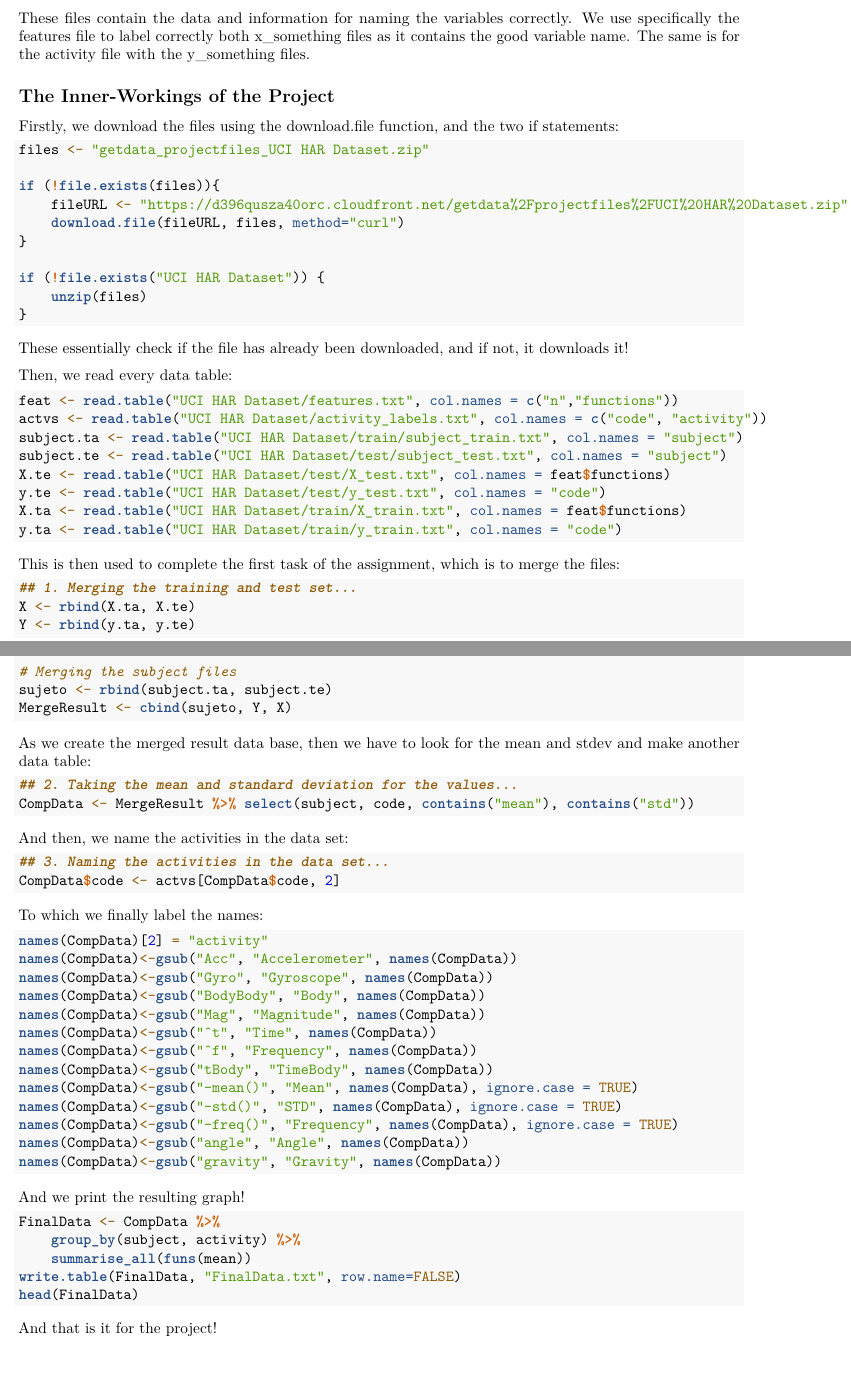
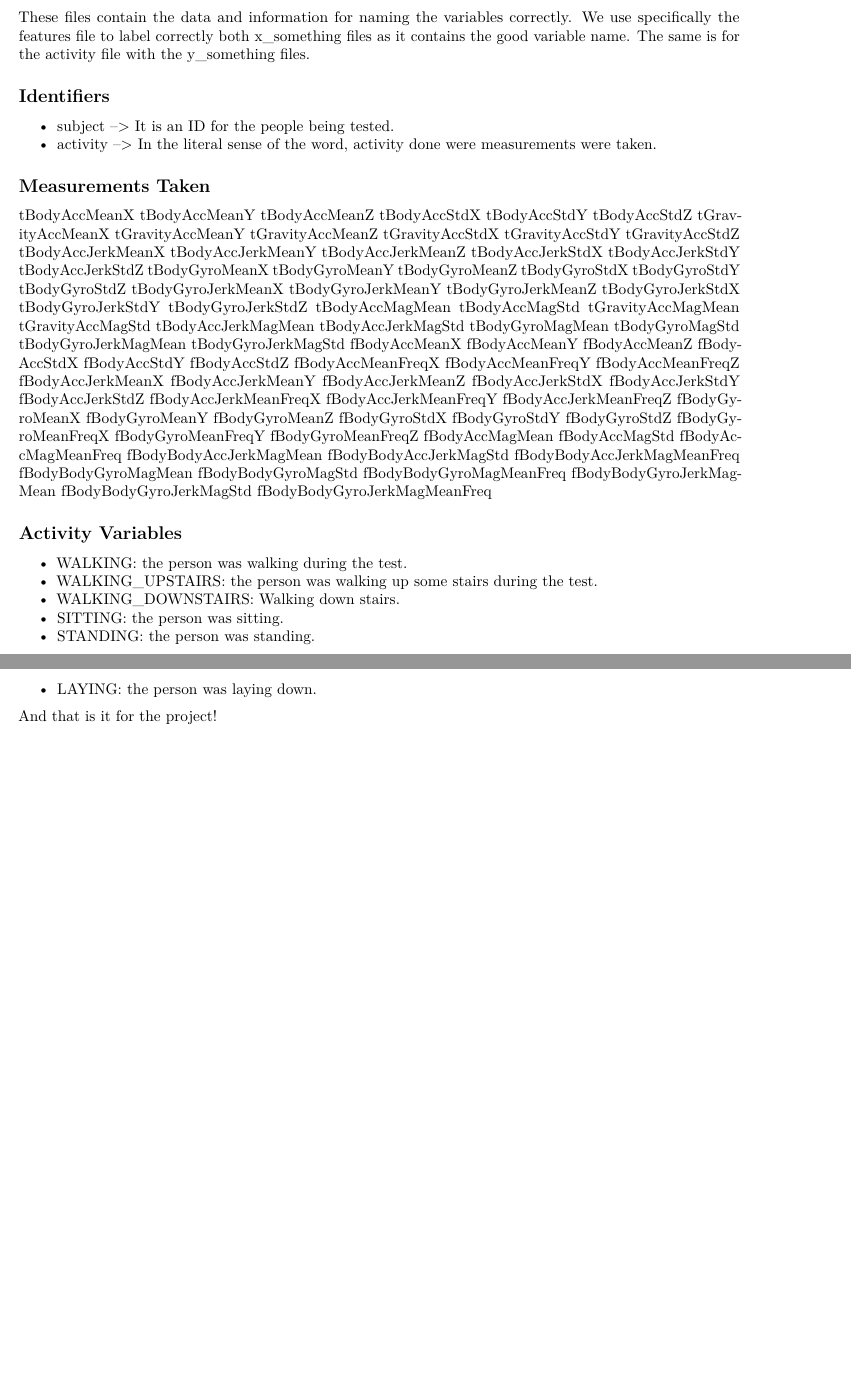
Before and after one commit to ColumbiaMancera/ProgrammingAssn3, an R Markdown document (CodeBook.Rmd): two parts of pages 1 and 2 of 2, joined at a grey line, cut so that both start at the same text, the shorter picture padded with empty space. Rendered offline with R 4.5, knitr and Pandoc, then LaTeX, with nearby package versions; the code chunks are not run, so their results and figures are left out.

Commit message:
Final changes made to the Code Book.

````diff
--- a/CodeBook.Rmd
+++ b/CodeBook.Rmd
@@ -17,81 +17,97 @@ We use specifically the features file to label correctly both x_something files
 as it contains the good variable name. The same is for the activity file with the
 y_something files.
 
-## The Inner-Workings of the Project
-Firstly, we download the files using the download.file function, and the two if statements:
-```{r setup}
-files <- "getdata_projectfiles_UCI HAR Dataset.zip"
+## Identifiers
+* subject --> It is an ID for the people being tested.
+* activity --> In the literal sense of the word, activity done were measurements were taken.
 
-if (!file.exists(files)){
-    fileURL <- "https://d396qusza40orc.cloudfront.net/getdata%2Fprojectfiles%2FUCI%20HAR%20Dataset.zip"
-    download.file(fileURL, files, method="curl")
-}
+## Measurements Taken
+tBodyAccMeanX
+tBodyAccMeanY
+tBodyAccMeanZ
+tBodyAccStdX
+tBodyAccStdY
+tBodyAccStdZ
+tGravityAccMeanX
+tGravityAccMeanY
+tGravityAccMeanZ
+tGravityAccStdX
+tGravityAccStdY
+tGravityAccStdZ
+tBodyAccJerkMeanX
+tBodyAccJerkMeanY
+tBodyAccJerkMeanZ
+tBodyAccJerkStdX
+tBodyAccJerkStdY
+tBodyAccJerkStdZ
+tBodyGyroMeanX
+tBodyGyroMeanY
+tBodyGyroMeanZ
+tBodyGyroStdX
+tBodyGyroStdY
+tBodyGyroStdZ
+tBodyGyroJerkMeanX
+tBodyGyroJerkMeanY
+tBodyGyroJerkMeanZ
+tBodyGyroJerkStdX
+tBodyGyroJerkStdY
+tBodyGyroJerkStdZ
+tBodyAccMagMean
+tBodyAccMagStd
+tGravityAccMagMean
+tGravityAccMagStd
+tBodyAccJerkMagMean
+tBodyAccJerkMagStd
+tBodyGyroMagMean
+tBodyGyroMagStd
+tBodyGyroJerkMagMean
+tBodyGyroJerkMagStd
+fBodyAccMeanX
+fBodyAccMeanY
+fBodyAccMeanZ
+fBodyAccStdX
+fBodyAccStdY
+fBodyAccStdZ
+fBodyAccMeanFreqX
+fBodyAccMeanFreqY
+fBodyAccMeanFreqZ
+fBodyAccJerkMeanX
+fBodyAccJerkMeanY
+fBodyAccJerkMeanZ
+fBodyAccJerkStdX
+fBodyAccJerkStdY
+fBodyAccJerkStdZ
+fBodyAccJerkMeanFreqX
+fBodyAccJerkMeanFreqY
+fBodyAccJerkMeanFreqZ
+fBodyGyroMeanX
+fBodyGyroMeanY
+fBodyGyroMeanZ
+fBodyGyroStdX
+fBodyGyroStdY
+fBodyGyroStdZ
+fBodyGyroMeanFreqX
+fBodyGyroMeanFreqY
+fBodyGyroMeanFreqZ
+fBodyAccMagMean
+fBodyAccMagStd
+fBodyAccMagMeanFreq
+fBodyBodyAccJerkMagMean
+fBodyBodyAccJerkMagStd
+fBodyBodyAccJerkMagMeanFreq
+fBodyBodyGyroMagMean
+fBodyBodyGyroMagStd
+fBodyBodyGyroMagMeanFreq
+fBodyBodyGyroJerkMagMean
+fBodyBodyGyroJerkMagStd
+fBodyBodyGyroJerkMagMeanFreq
 
-if (!file.exists("UCI HAR Dataset")) {
-    unzip(files)
-}
-```
-These essentially check if the file has already been downloaded, and if not, it downloads it!
-
-Then, we read every data table:
-``` {r follow-up}
-feat <- read.table("UCI HAR Dataset/features.txt", col.names = c("n","functions"))
-actvs <- read.table("UCI HAR Dataset/activity_labels.txt", col.names = c("code", "activity"))
-subject.ta <- read.table("UCI HAR Dataset/train/subject_train.txt", col.names = "subject")
-subject.te <- read.table("UCI HAR Dataset/test/subject_test.txt", col.names = "subject")
-X.te <- read.table("UCI HAR Dataset/test/X_test.txt", col.names = feat$functions)
-y.te <- read.table("UCI HAR Dataset/test/y_test.txt", col.names = "code")
-X.ta <- read.table("UCI HAR Dataset/train/X_train.txt", col.names = feat$functions)
-y.ta <- read.table("UCI HAR Dataset/train/y_train.txt", col.names = "code")
-```
-
-This is then used to complete the first task of the assignment, which is to merge the files:
-``` {r merge}
-## 1. Merging the training and test set...
-X <- rbind(X.ta, X.te)
-Y <- rbind(y.ta, y.te)
-
-# Merging the subject files
-sujeto <- rbind(subject.ta, subject.te)
-MergeResult <- cbind(sujeto, Y, X)
-```
-
-As we create the merged result data base, then we have to look for the mean and stdev and make another data table:
-``` {r merge follow-up}
-## 2. Taking the mean and standard deviation for the values...
-CompData <- MergeResult %>% select(subject, code, contains("mean"), contains("std"))
-```
-
-And then, we name the activities in the data set:
-``` {r naming}
-## 3. Naming the activities in the data set...
-CompData$code <- actvs[CompData$code, 2]
-```
-
-To which we finally label the names:
-``` {r labeling}
-names(CompData)[2] = "activity"
-names(CompData)<-gsub("Acc", "Accelerometer", names(CompData))
-names(CompData)<-gsub("Gyro", "Gyroscope", names(CompData))
-names(CompData)<-gsub("BodyBody", "Body", names(CompData))
-names(CompData)<-gsub("Mag", "Magnitude", names(CompData))
-names(CompData)<-gsub("^t", "Time", names(CompData))
-names(CompData)<-gsub("^f", "Frequency", names(CompData))
-names(CompData)<-gsub("tBody", "TimeBody", names(CompData))
-names(CompData)<-gsub("-mean()", "Mean", names(CompData), ignore.case = TRUE)
-names(CompData)<-gsub("-std()", "STD", names(CompData), ignore.case = TRUE)
-names(CompData)<-gsub("-freq()", "Frequency", names(CompData), ignore.case = TRUE)
-names(CompData)<-gsub("angle", "Angle", names(CompData))
-names(CompData)<-gsub("gravity", "Gravity", names(CompData))
-```
-
-And we print the resulting graph!
-``` {r table}
-FinalData <- CompData %>%
-    group_by(subject, activity) %>%
-    summarise_all(funs(mean))
-write.table(FinalData, "FinalData.txt", row.name=FALSE)
-head(FinalData)
-```
+## Activity Variables
+- WALKING: the person was walking during the test.
+- WALKING_UPSTAIRS: the person was walking up some stairs during the test.
+- WALKING_DOWNSTAIRS: Walking down stairs.
+- SITTING: the person was sitting.
+- STANDING: the person was standing.
+- LAYING: the person was laying down.
 
 And that is it for the project!
````
Also changed, not shown: CodeBook.pdf (added), CodeBook.Rmd (2 more changed lines).
